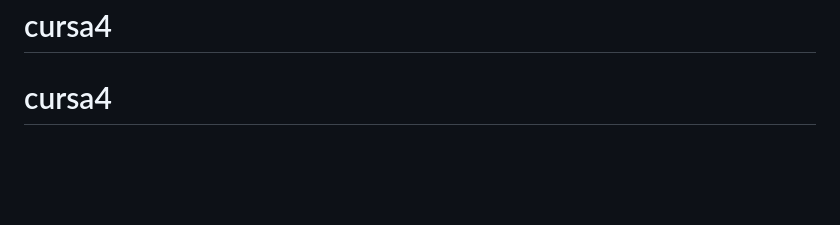
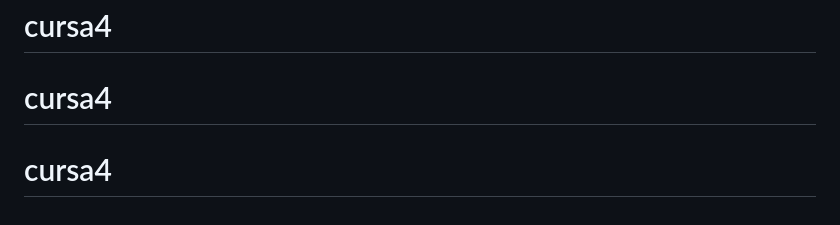
Before and after one commit to Georgii63/project2, a Markdown page: README.md, the part around the change. Rendered like a GitHub page; blank space fills up the shorter version.

```diff
--- a/README.md
+++ b/README.md
@@ -73,3 +73,4 @@ Nest is an MIT-licensed open source project. It can grow thanks to the sponsors
 Nest is [MIT licensed](LICENSE).
 # cursa4
 # cursa4
+# cursa4
```
